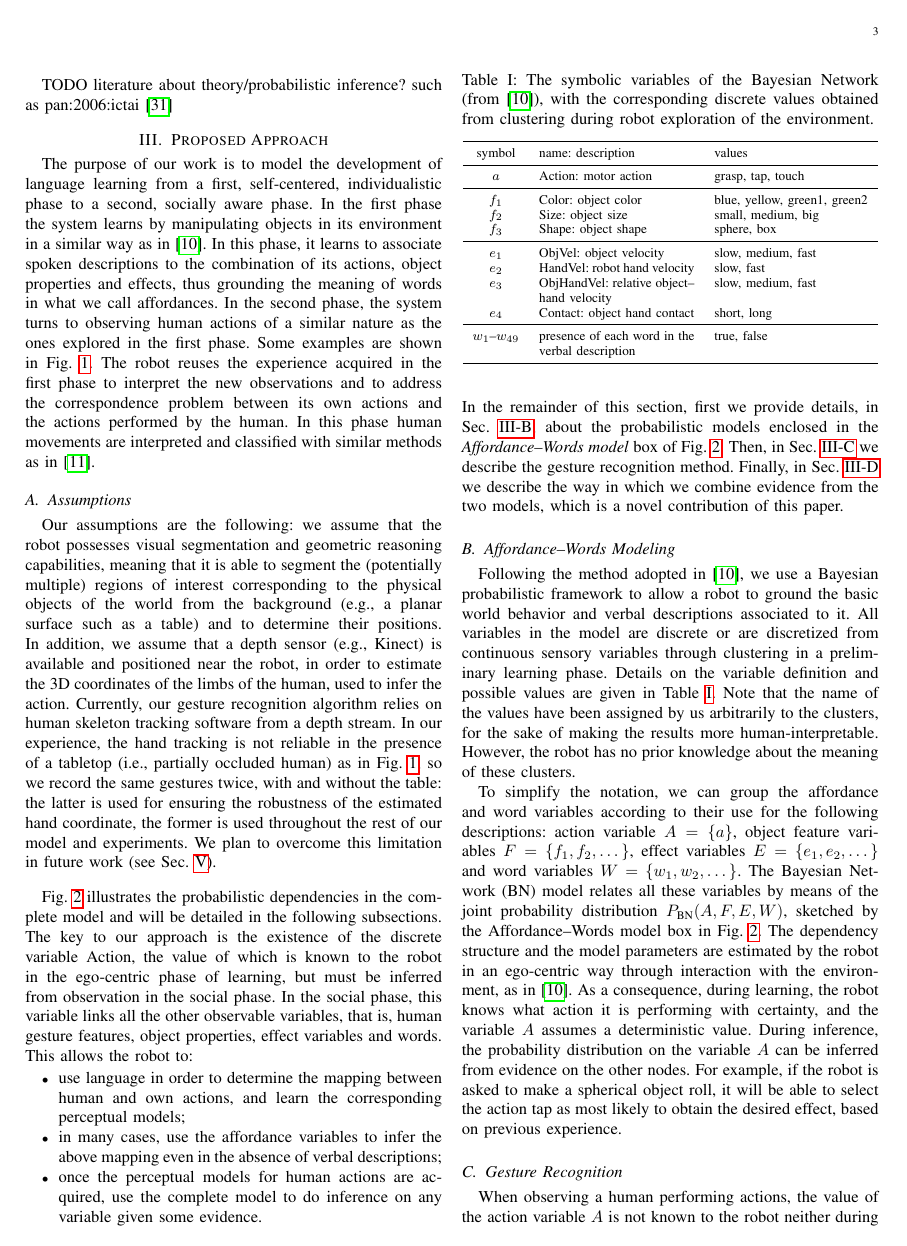
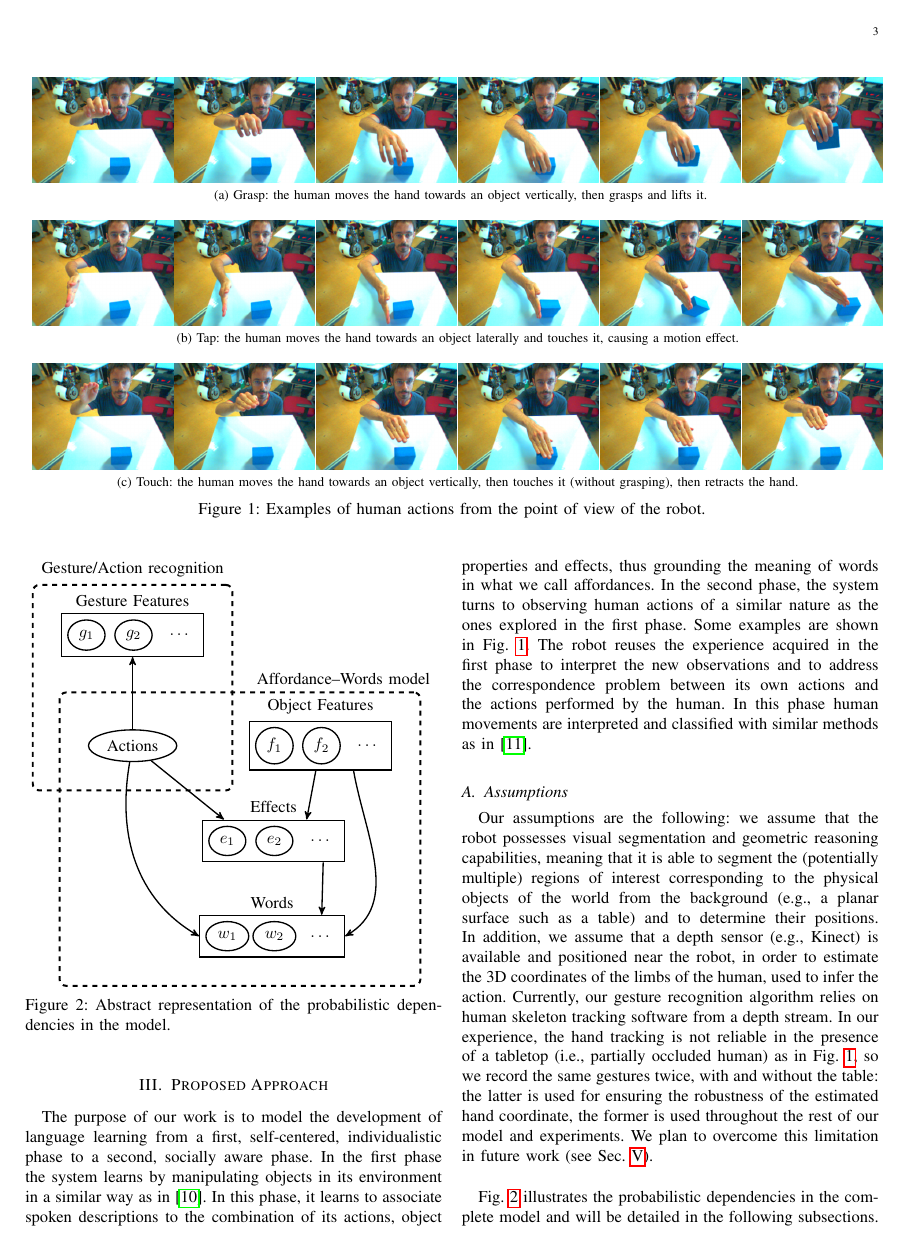
Before and after one commit to gsaponaro/tcds-gestures, a LaTeX paper (article/2017-11_submission/gsaponaro-tcds2017language.tex, which reads article/2017-11_submission/related_work.tex): page 3 of 11. Compiled offline with pdfLaTeX; a missing font is replaced by an installed copy or a similar font; a LaTeX package or settings file that is missing is left out.

Commit message:
No need to cite related work on BN soft evidence

```diff
--- a/article/2017-11_submission/related_work.tex
+++ b/article/2017-11_submission/related_work.tex
@@ -53,19 +53,5 @@ By contrast, in this paper we propose a theoretical way to fuse the two sources
 This addition allows to perform more fine-grained types of inferences and reasoning. % with our full model that now combines affordances, words and gestures.
 First, predictions over affordances and words when observing another agent.
 Secondly, the generation of \emph{verbal descriptions} from the estimated word probabilities, for easier human interpretation of the model's explanations.
-%We show how the model possesses the property of distinguishing between congruent/incongruent conjunctions, and subject words being coherently repeated between two consecutive sentences that refer to the same concepts. % TODO move this elsewhere
 
-TODO literature about theory/probabilistic inference? such as pan:2006:ictai \cite{pan:2006:ictai}
-
-%BELOW IS THE GLU TEXT
-
-%A large and growing body of research is directed towards having robots learn new cognitive skills, or improving their capabilities, by interacting autonomously with their surrounding environment.
-%In particular, robots operating in an unstructured scenario may understand available opportunities conditioned on their body, perception and sensorimotor experiences: the intersection of these elements gives rise to object affordances~(action possibilities), as they are called in psychology~\cite{gibson:2014}.
-%The usefulness of affordances in cognitive robotics is in the fact that they capture essential properties of environment objects in terms of the actions that a robot is able to perform with them~\cite{montesano:2008,jamone:2016:tcds}.
-%Some authors have suggested an alternative computational model called \acp{OAC}~\cite{kruger:2011:ras}, which links low-level sensorimotor knowledge with high-level symbolic reasoning hierarchically in autonomous robots.
-
-% In addition, several works have demonstrated how combining robot affordance learning with language grounding can provide cognitive robots with new and useful skills, such as learning the association of spoken words with sensorimotor experience~\cite{salvi:2012:smcb,morse:2016:cogsci} or sensorimotor representations~\cite{stramandinoli:2016:icdl}, learning tool use capabilities~\cite{goncalves:2014:icarsc,goncalves:2014:icdl}, and carrying out complex manipulation tasks expressed in natural language instructions which require planning and reasoning~\cite{antunes:2016:icra}.
-
-% In~\cite{salvi:2012:smcb}, a joint model is proposed to learn robot affordances~(i.e., relationships between actions, objects and resulting effects) together with word meanings. The data contains robot manipulation experiments, each of them associated with a number of alternative verbal descriptions uttered by two speakers for a total of \SI{1270}~recordings. That framework assumes that the robot action is known a~priori during the training phase~(e.g., the information ``grasping'' during a grasping experiment is given), and the resulting model can be used at testing to make inferences about the environment, including estimating the most likely action, based on evidence from other pieces of information.
-
-%Several neuroscience and psychology studies build upon the theory of mirror neurons which we brought up in the Introduction. These studies indicate that perceptual input can be linked with the human action system for predicting future outcomes of actions, i.e., the effect of actions, particularly when the person possesses concrete personal experience of the actions being observed in others~\cite{aglioti:2008:basketball,knoblich:2001:psychsci}. This has also been exploited under the deep learning paradigm~\cite{kim:2017:nn}, by using a \ac{MTRNN} to have an artificial simulated agent infer human intention from joint information about object affordances and human actions. One difference between this line of research and ours is that we use real, noisy data acquired from robots and sensors to test our models, rather than virtual simulations.
+%TODO literature about theory/probabilistic inference? such as pan:2006:ictai \cite{pan:2006:ictai}
```
